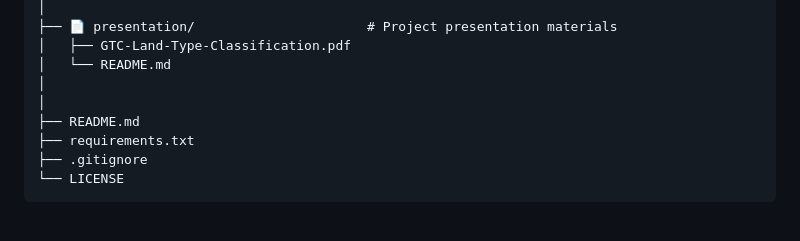
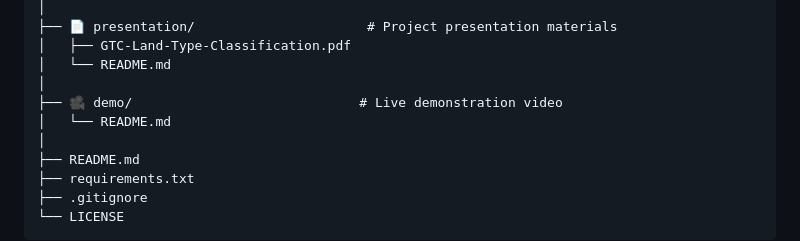
Before and after one commit to AhmedMaherAbdRabbo/GTC-Land-Type-Classification, a Markdown page: README.md, the part around the change. GitHub-like rendering; blank space fills up the shorter version.

```diff
--- a/README.md
+++ b/README.md
@@ -122,6 +122,8 @@ GTC-Land-Type-Classification/
 │   ├── GTC-Land-Type-Classification.pdf
 │   └── README.md
 │
+├── 🎥 demo/                             # Live demonstration video
+│   └── README.md
 │
 ├── README.md
 ├── requirements.txt
```
